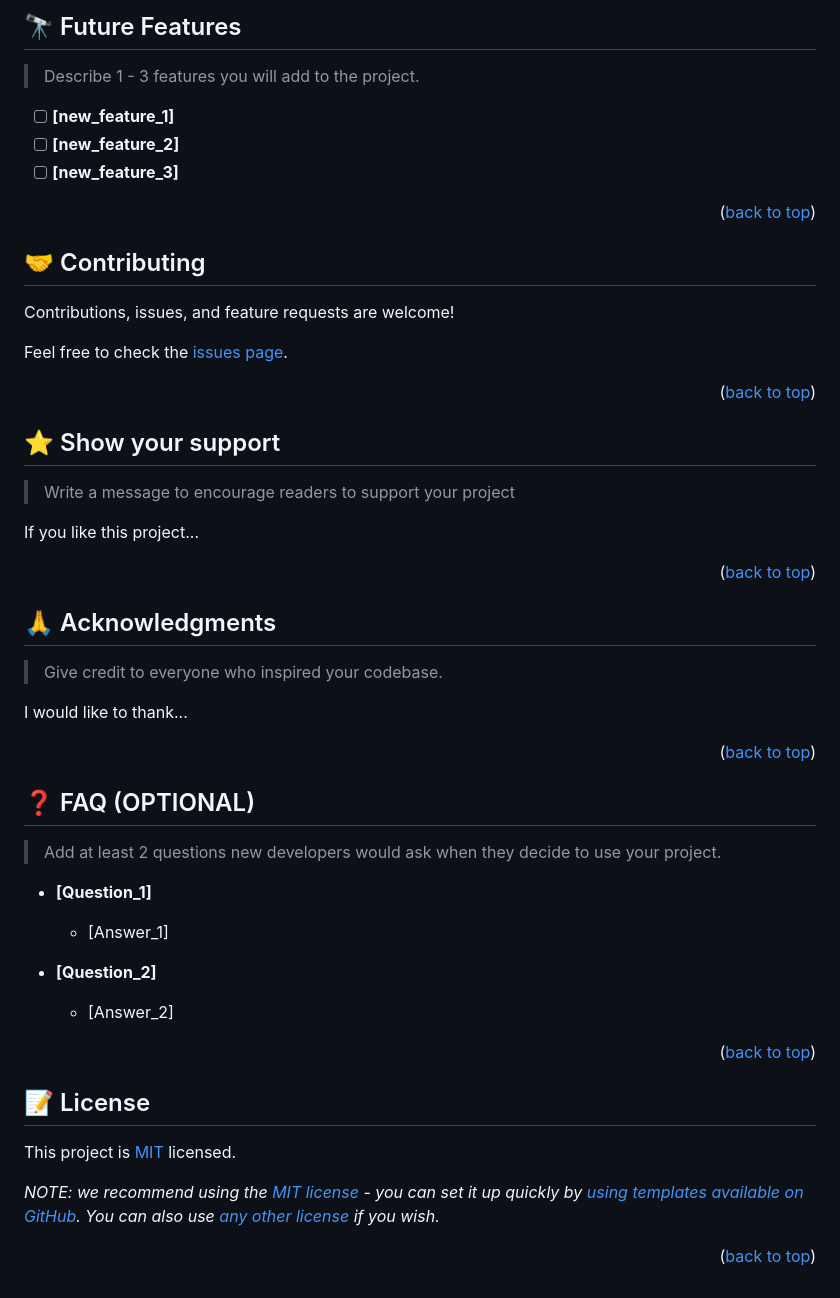
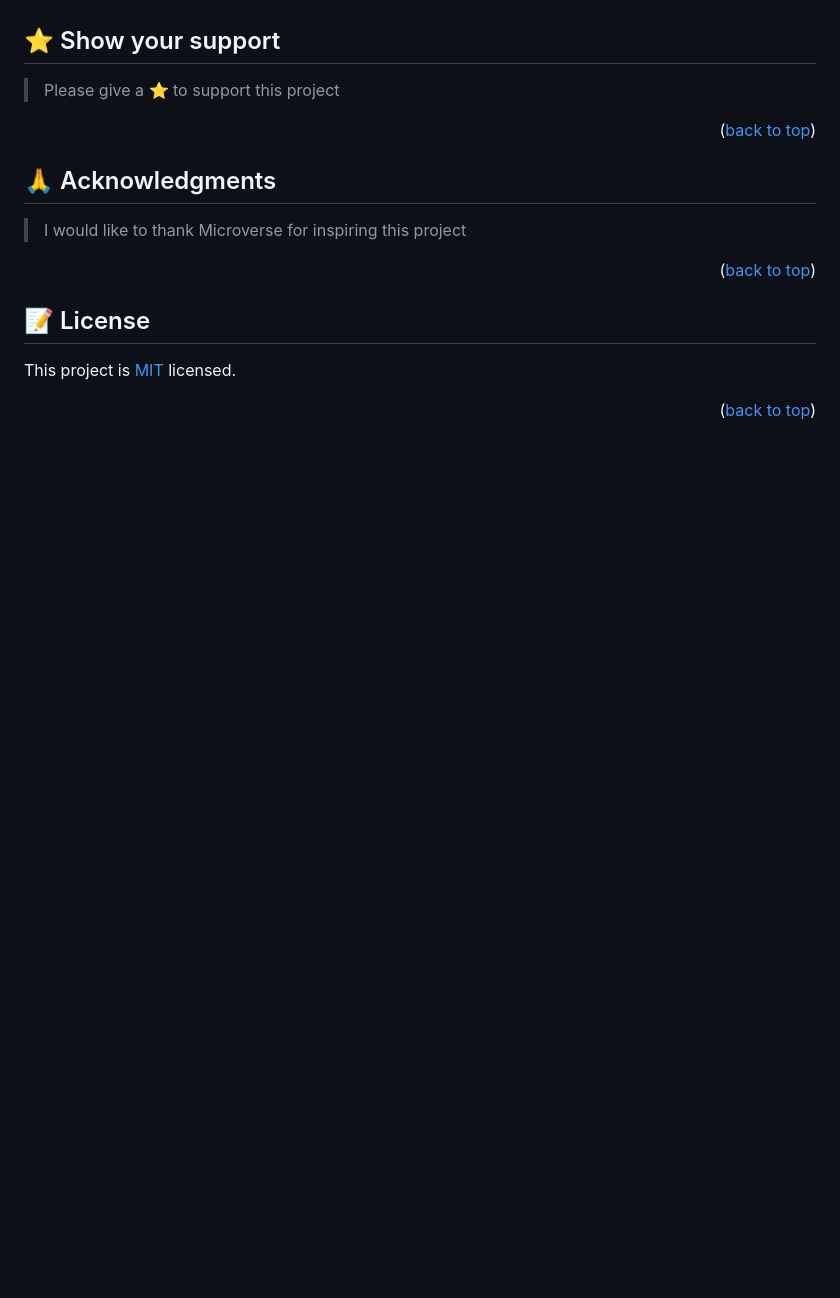
Before and after one commit to geekelo/a-personal-portfolio-site, a Markdown page: README.md, the part around one of its changes. Rendered like a GitHub page; blank space fills up the shorter version.

```diff
--- a/README.md
+++ b/README.md
@@ -223,31 +177,9 @@ Example:
 
-## 🔭 Future Features <a name="future-features"></a>
-
-> Describe 1 - 3 features you will add to the project.
-
-- [ ] **[new_feature_1]**
-- [ ] **[new_feature_2]**
-- [ ] **[new_feature_3]**
-
-<p align="right">(<a href="#readme-top">back to top</a>)</p>
-
-<!-- CONTRIBUTING -->
-
-## 🤝 Contributing <a name="contributing"></a>
-
-Contributions, issues, and feature requests are welcome!
-
-Feel free to check the [issues page](../../issues/).
-
-<p align="right">(<a href="#readme-top">back to top</a>)</p>
-
-<!-- SUPPORT -->
 
 ## ⭐️ Show your support <a name="support"></a>
 
-> Write a message to encourage readers to support your project
+> Please give a ⭐️ to support this project
 
-If you like this project...
 
 <p align="right">(<a href="#readme-top">back to top</a>)</p>
 
@@ -255,25 +187,7 @@ If you like this project...
 
 ## 🙏 Acknowledgments <a name="acknowledgements"></a>
 
-> Give credit to everyone who inspired your codebase.
-
-I would like to thank...
-
-<p align="right">(<a href="#readme-top">back to top</a>)</p>
-
-<!-- FAQ (optional) -->
-
-## ❓ FAQ (OPTIONAL) <a name="faq"></a>
-
-> Add at least 2 questions new developers would ask when they decide to use your project.
-
-- **[Question_1]**
-
-  - [Answer_1]
-
-- **[Question_2]**
-
-  - [Answer_2]
+> I would like to thank Microverse for inspiring this project
 
 <p align="right">(<a href="#readme-top">back to top</a>)</p>
 
@@ -281,8 +195,6 @@ I would like to thank...
 
 ## 📝 License <a name="license"></a>
 
-This project is [MIT](./LICENSE) licensed.
-
-_NOTE: we recommend using the [MIT license](https://choosealicense.com/licenses/mit/) - you can set it up quickly by [using templates available on GitHub](https://docs.github.com/en/communities/setting-up-your-project-for-healthy-contributions/adding-a-license-to-a-repository). You can also use [any other license](https://choosealicense.com/licenses/) if you wish._
+This project is [MIT](./MIT.md) licensed.
 
 <p align="right">(<a href="#readme-top">back to top</a>)</p>
```
Also changed, not shown: other parts of README.md (+48 -94 lines).
